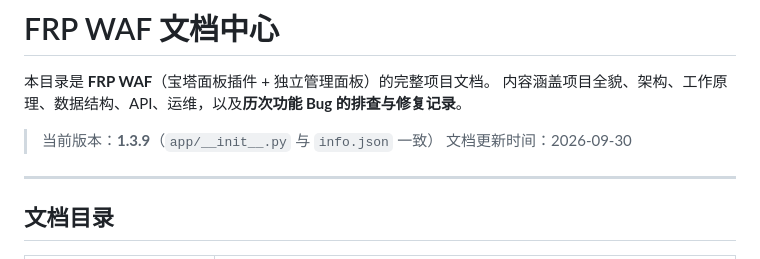
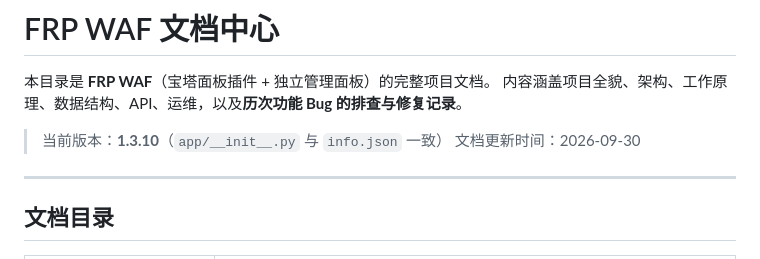
Before and after one commit to eternaling/frpwaf, a Markdown page: docs/README.md, the part around the change. Rendered like a GitHub page.

```diff
--- a/docs/README.md
+++ b/docs/README.md
@@ -3,7 +3,7 @@
 本目录是 **FRP WAF**（宝塔面板插件 + 独立管理面板）的完整项目文档。
 内容涵盖项目全貌、架构、工作原理、数据结构、API、运维，以及**历次功能 Bug 的排查与修复记录**。
 
-> 当前版本：**1.3.9**（`app/__init__.py` 与 `info.json` 一致）
+> 当前版本：**1.3.10**（`app/__init__.py` 与 `info.json` 一致）
 > 文档更新时间：2026-09-30
 
 ---
```
Also changed, not shown: docs/13-变更历史与版本.md (+13 -5 lines), 1 other file.
